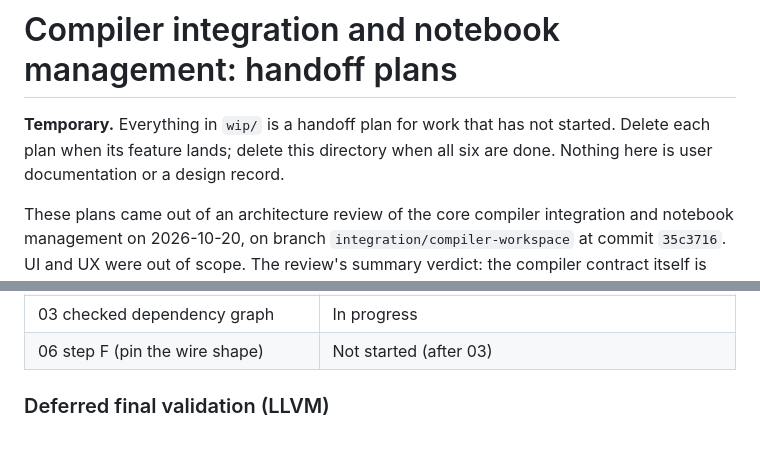
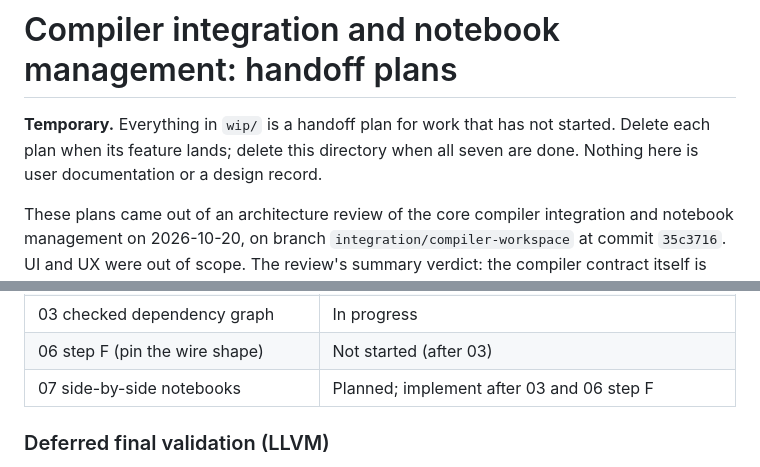
Before and after one commit to ageron/roclet, a Markdown page: wip/README.md, 2 parts joined by grey strips. Drawn GitHub-style; blank space fills up the shorter version.

Commit message:
Track plan 07 in the coordination index

```diff
--- a/wip/README.md
+++ b/wip/README.md
@@ -2,7 +2,7 @@
 
 **Temporary.** Everything in `wip/` is a handoff plan for work that has not
 started. Delete each plan when its feature lands; delete this directory when
-all six are done. Nothing here is user documentation or a design record.
+all seven are done. Nothing here is user documentation or a design record.
 
 These plans came out of an architecture review of the core compiler
 integration and notebook management on 2026-10-20, on branch
@@ -131,6 +131,7 @@ deferred to one final validation pass when the PR is ready.
 | 06 step E (single `operation` dispatch) | Merged (`plan/06e-retire-legacy-dispatch`) |
 | 03 checked dependency graph | In progress |
 | 06 step F (pin the wire shape) | Not started (after 03) |
+| 07 side-by-side notebooks | Planned; implement after 03 and 06 step F |
 
 ### Deferred final validation (LLVM)
 
```
